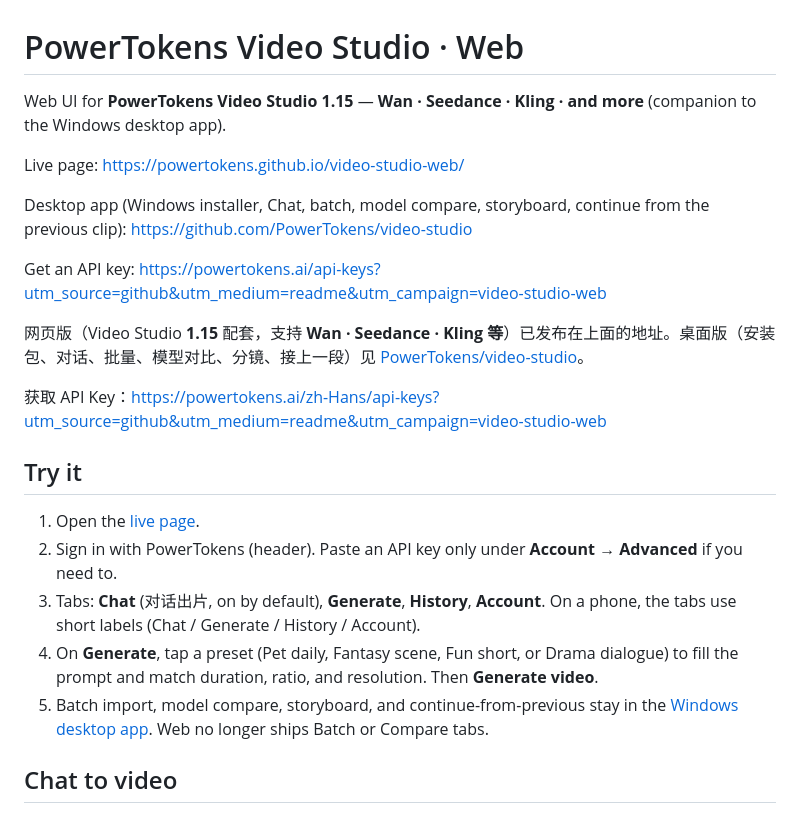
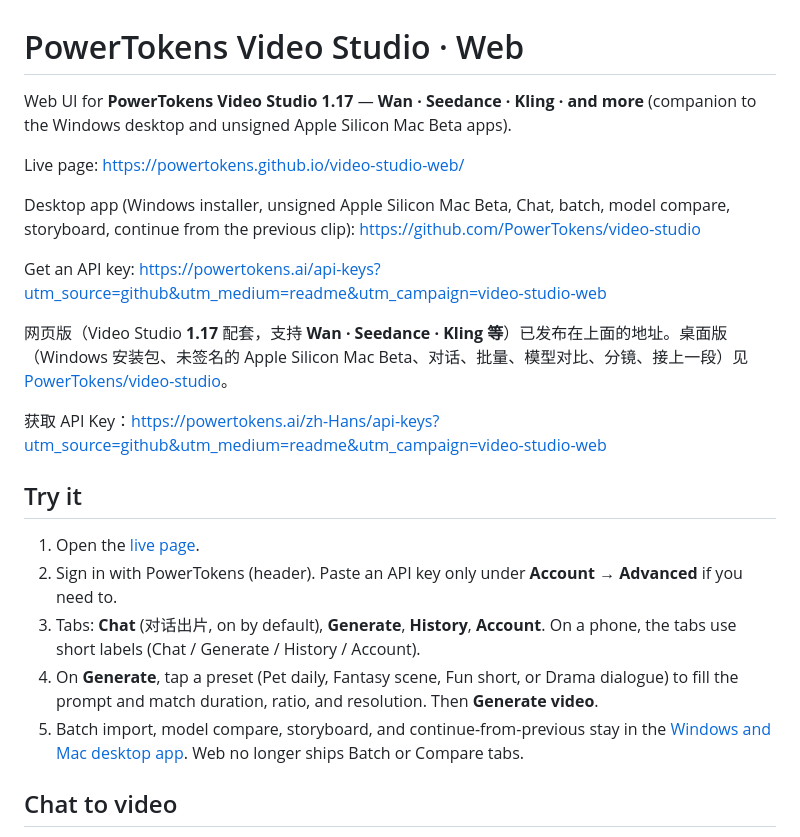
Before and after one commit to PowerTokens/video-studio-web, a Markdown page: README.md, the part around the change. Rendered like a GitHub page.

Commit message:
docs: bring the README up to Video Studio 1.17
The opening still said 1.15 and Windows-only. This matches the
current release: Chat, Windows, and the unsigned Apple Silicon
Mac Beta, plus the web app.

```diff
--- a/README.md
+++ b/README.md
@@ -1,14 +1,14 @@
 # PowerTokens Video Studio · Web
 
-Web UI for **PowerTokens Video Studio 1.15** — **Wan · Seedance · Kling · and more** (companion to the Windows desktop app).
+Web UI for **PowerTokens Video Studio 1.17** — **Wan · Seedance · Kling · and more** (companion to the Windows desktop and unsigned Apple Silicon Mac Beta apps).
 
 Live page: https://powertokens.github.io/video-studio-web/
 
-Desktop app (Windows installer, Chat, batch, model compare, storyboard, continue from the previous clip): https://github.com/PowerTokens/video-studio
+Desktop app (Windows installer, unsigned Apple Silicon Mac Beta, Chat, batch, model compare, storyboard, continue from the previous clip): https://github.com/PowerTokens/video-studio
 
 Get an API key: https://powertokens.ai/api-keys?utm_source=github&utm_medium=readme&utm_campaign=video-studio-web
 
-网页版（Video Studio **1.15** 配套，支持 **Wan · Seedance · Kling 等**）已发布在上面的地址。桌面版（安装包、对话、批量、模型对比、分镜、接上一段）见 [PowerTokens/video-studio](https://github.com/PowerTokens/video-studio)。
+网页版（Video Studio **1.17** 配套，支持 **Wan · Seedance · Kling 等**）已发布在上面的地址。桌面版（Windows 安装包、未签名的 Apple Silicon Mac Beta、对话、批量、模型对比、分镜、接上一段）见 [PowerTokens/video-studio](https://github.com/PowerTokens/video-studio)。
 
 获取 API Key：https://powertokens.ai/zh-Hans/api-keys?utm_source=github&utm_medium=readme&utm_campaign=video-studio-web
 
@@ -18,7 +18,7 @@ Get an API key: https://powertokens.ai/api-keys?utm_source=github&utm_medium=rea
 2. Sign in with PowerTokens (header). Paste an API key only under **Account → Advanced** if you need to.
 3. Tabs: **Chat** (对话出片, on by default), **Generate**, **History**, **Account**. On a phone, the tabs use short labels (Chat / Generate / History / Account).
 4. On **Generate**, tap a preset (Pet daily, Fantasy scene, Fun short, or Drama dialogue) to fill the prompt and match duration, ratio, and resolution. Then **Generate video**.
-5. Batch import, model compare, storyboard, and continue-from-previous stay in the [Windows desktop app](https://github.com/PowerTokens/video-studio/releases/latest). Web no longer ships Batch or Compare tabs.
+5. Batch import, model compare, storyboard, and continue-from-previous stay in the [Windows and Mac desktop app](https://github.com/PowerTokens/video-studio/releases/latest). Web no longer ships Batch or Compare tabs.
 
 ## Chat to video
 
```
